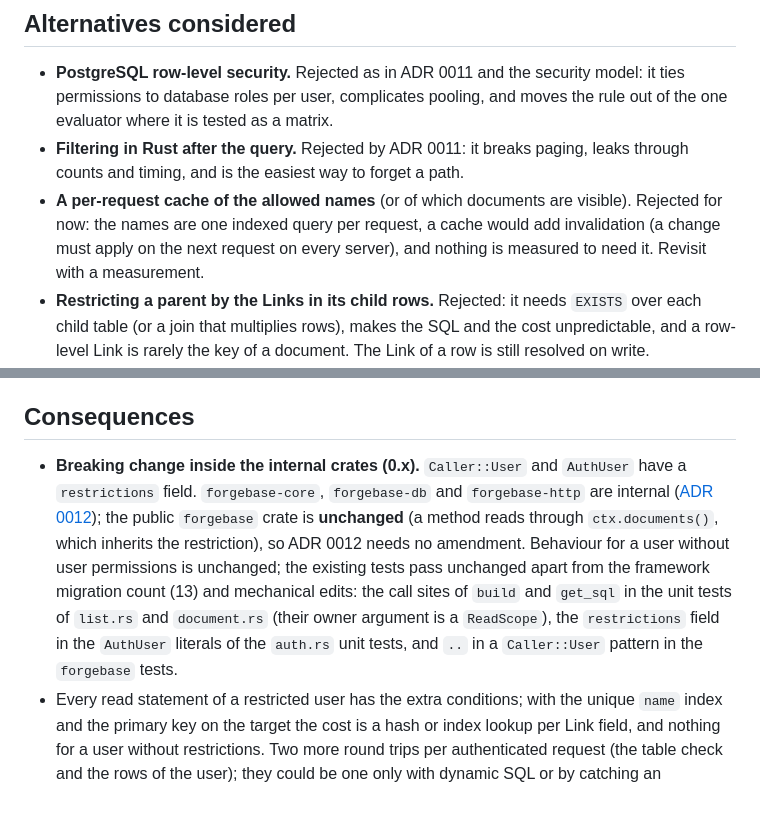
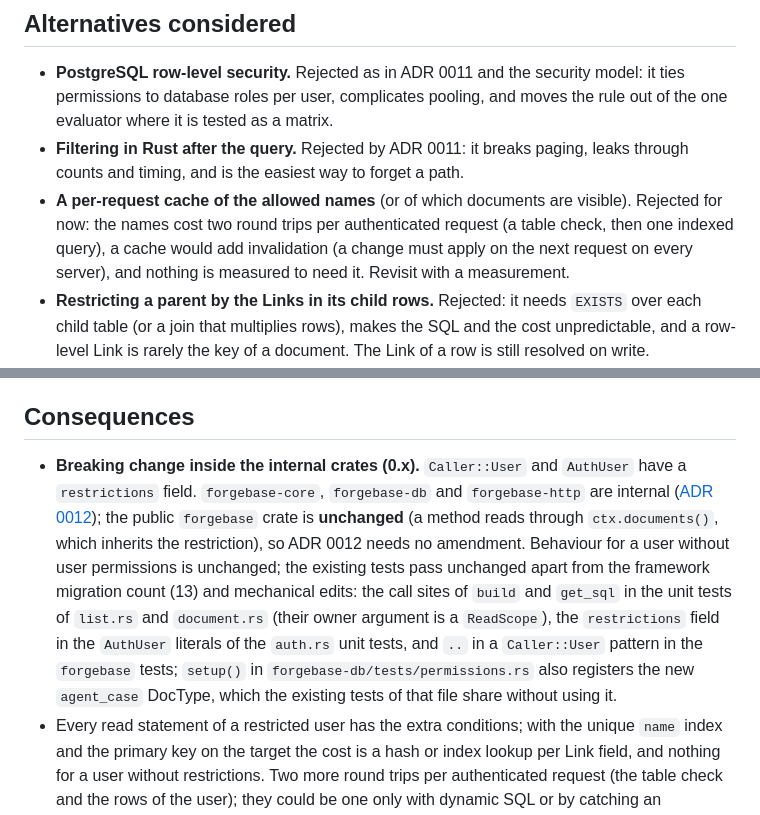
Before and after one commit to tvstore/Forgebase, a Markdown page: docs/adr/0025-user-permissions.md, 2 parts joined by grey strips. GitHub-like rendering.

Commit message:
Docs: kept rule in the security model, round trips, test setup and meta rights (review round 2; docs only)
Co-Authored-By: Claude Opus 5.5 <noreply@anthropic.com>
Claude-Session: https://claude.ai/code/session_01DRQuoA98ZHBCCCBsHozYsH

```diff
--- a/docs/adr/0025-user-permissions.md
+++ b/docs/adr/0025-user-permissions.md
@@ -88,7 +88,7 @@ A Link column stores the target's `id`, so the subquery goes through the primary
 
 - **PostgreSQL row-level security.** Rejected as in ADR 0011 and the security model: it ties permissions to database roles per user, complicates pooling, and moves the rule out of the one evaluator where it is tested as a matrix.
 - **Filtering in Rust after the query.** Rejected by ADR 0011: it breaks paging, leaks through counts and timing, and is the easiest way to forget a path.
-- **A per-request cache of the allowed names** (or of which documents are visible). Rejected for now: the names are one indexed query per request, a cache would add invalidation (a change must apply on the next request on every server), and nothing is measured to need it. Revisit with a measurement.
+- **A per-request cache of the allowed names** (or of which documents are visible). Rejected for now: the names cost two round trips per authenticated request (a table check, then one indexed query), a cache would add invalidation (a change must apply on the next request on every server), and nothing is measured to need it. Revisit with a measurement.
 - **Restricting a parent by the Links in its child rows.** Rejected: it needs `EXISTS` over each child table (or a join that multiplies rows), makes the SQL and the cost unpredictable, and a row-level Link is rarely the key of a document. The Link of a row is still resolved on write.
 - **Propagating a restriction through chains of Links** (a customer hidden by its group hides its orders). Rejected: unbounded joins and a rule that is hard to state; the order can carry its own Link to the group.
 - **Native `text[]` parameters.** The text array literal was chosen only because the list builder binds a closed set of typed values; it is as safe (bound, parsed by the server) and covered by tests with hostile names.
@@ -96,7 +96,7 @@ A Link column stores the target's `id`, so the subquery goes through the primary
 
 ## Consequences
 
-- **Breaking change inside the internal crates (0.x).** `Caller::User` and `AuthUser` have a `restrictions` field. `forgebase-core`, `forgebase-db` and `forgebase-http` are internal ([ADR 0012](0012-app-model-and-public-api-boundary.md)); the public `forgebase` crate is **unchanged** (a method reads through `ctx.documents()`, which inherits the restriction), so ADR 0012 needs no amendment. Behaviour for a user without user permissions is unchanged; the existing tests pass unchanged apart from the framework migration count (13) and mechanical edits: the call sites of `build` and `get_sql` in the unit tests of `list.rs` and `document.rs` (their owner argument is a `ReadScope`), the `restrictions` field in the `AuthUser` literals of the `auth.rs` unit tests, and `..` in a `Caller::User` pattern in the `forgebase` tests.
+- **Breaking change inside the internal crates (0.x).** `Caller::User` and `AuthUser` have a `restrictions` field. `forgebase-core`, `forgebase-db` and `forgebase-http` are internal ([ADR 0012](0012-app-model-and-public-api-boundary.md)); the public `forgebase` crate is **unchanged** (a method reads through `ctx.documents()`, which inherits the restriction), so ADR 0012 needs no amendment. Behaviour for a user without user permissions is unchanged; the existing tests pass unchanged apart from the framework migration count (13) and mechanical edits: the call sites of `build` and `get_sql` in the unit tests of `list.rs` and `document.rs` (their owner argument is a `ReadScope`), the `restrictions` field in the `AuthUser` literals of the `auth.rs` unit tests, and `..` in a `Caller::User` pattern in the `forgebase` tests; `setup()` in `forgebase-db/tests/permissions.rs` also registers the new `agent_case` DocType, which the existing tests of that file share without using it.
 - Every read statement of a restricted user has the extra conditions; with the unique `name` index and the primary key on the target the cost is a hash or index lookup per Link field, and nothing for a user without restrictions. Two more round trips per authenticated request (the table check and the rows of the user); they could be one only with dynamic SQL or by catching an undefined-table error inside a transaction, which is not worth it here.
 - `docs/blueprint/security-model.md` phase 2 is complete (field levels and user permissions); sharing and deny rules stay Later.
 - Tests: `forgebase-core` `row_scope` unit tests (own name, one Link, two Links to one target, two restricted targets, an unrestricted target, empty set, Administrator, System, child DocTypes), `forgebase-db/tests/user_permissions.rs` (every path above against PostgreSQL, the lock proof, the kept rule, create and amend refusal, titles, import, two sites, loading, the management functions and the cap), the matrix in `forgebase-db/tests/permissions.rs`, and over HTTP and the command line `crates/forgebase/tests/user_permissions.rs` and `cli.rs` (the Administrator-only API with CSRF, freshness on the next request, methods).
```
Also changed, not shown: CHANGELOG.md (+1 -1 lines), docs/blueprint/security-model.md (+1 -1 lines).
